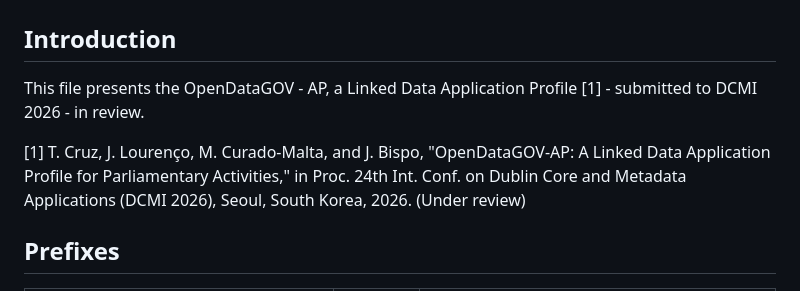
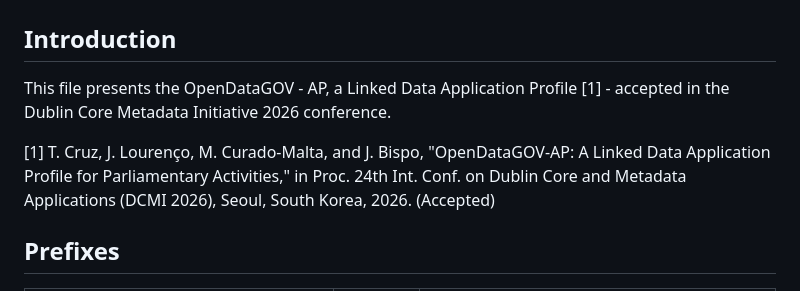
Before and after one commit to politrackpt/ontologies, a Markdown page: OpenDataGOV-AP/readme.md, the part around the change. Drawn GitHub-style.

Commit message:
changed from paper reviwed to accept

```diff
--- a/OpenDataGOV-AP/readme.md
+++ b/OpenDataGOV-AP/readme.md
@@ -1,9 +1,9 @@
 # OpenDataGOV - AP a Linked Data Application Profile
 
 ## Introduction
-This file presents the OpenDataGOV - AP, a Linked Data Application Profile [1] - submitted to DCMI 2026 - in review.
+This file presents the OpenDataGOV - AP, a Linked Data Application Profile [1] - accepted in the Dublin Core Metadata Initiative 2026 conference.
 
-[1] T. Cruz, J. Lourenço, M. Curado-Malta, and J. Bispo, "OpenDataGOV-AP: A Linked Data Application Profile for Parliamentary Activities," in Proc. 24th Int. Conf. on Dublin Core and Metadata Applications (DCMI 2026), Seoul, South Korea, 2026. (Under review)
+[1] T. Cruz, J. Lourenço, M. Curado-Malta, and J. Bispo, "OpenDataGOV-AP: A Linked Data Application Profile for Parliamentary Activities," in Proc. 24th Int. Conf. on Dublin Core and Metadata Applications (DCMI 2026), Seoul, South Korea, 2026. (Accepted)
 
 ## Prefixes
 | Name                                           | Prefix | URI                                            |
```
